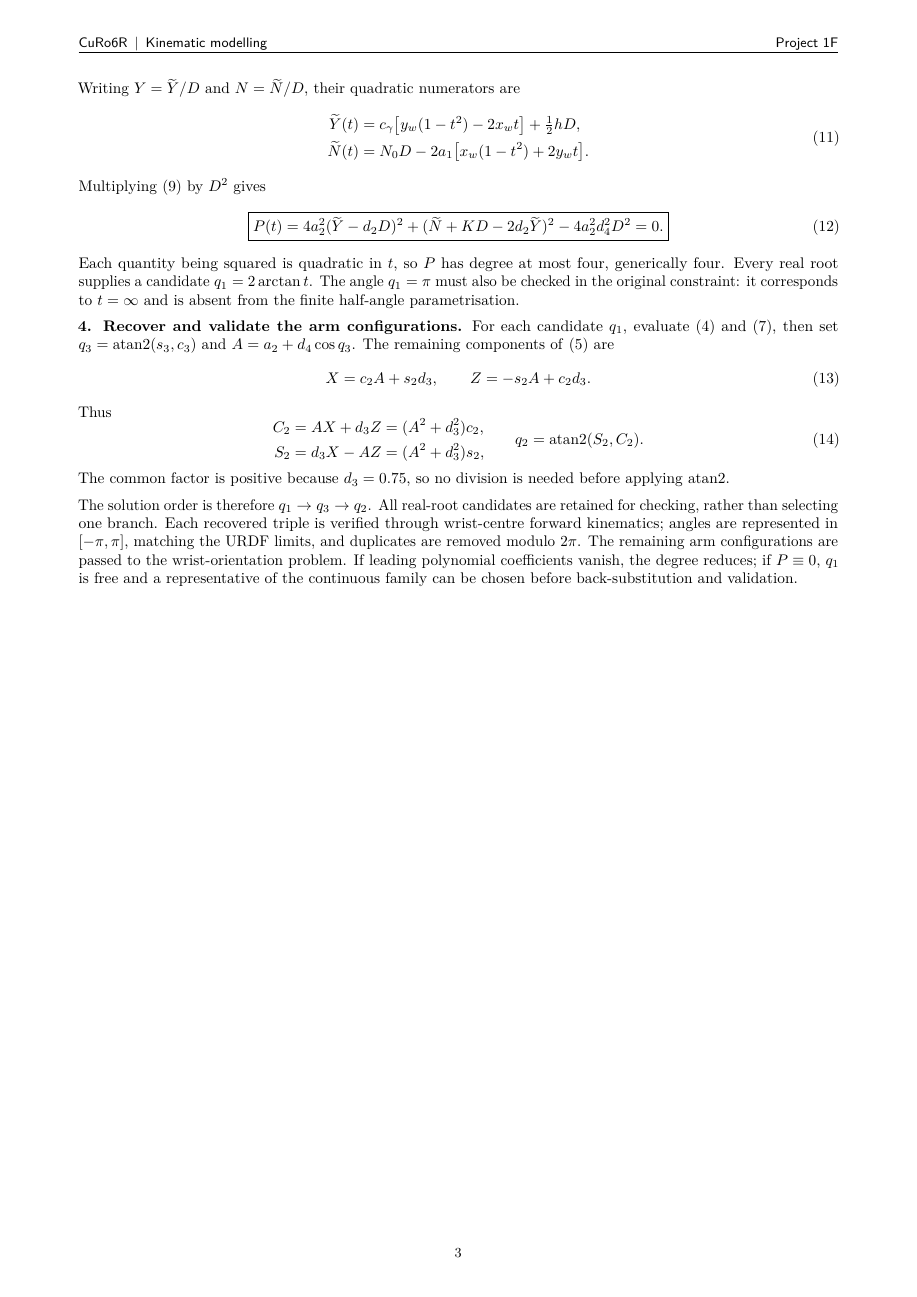
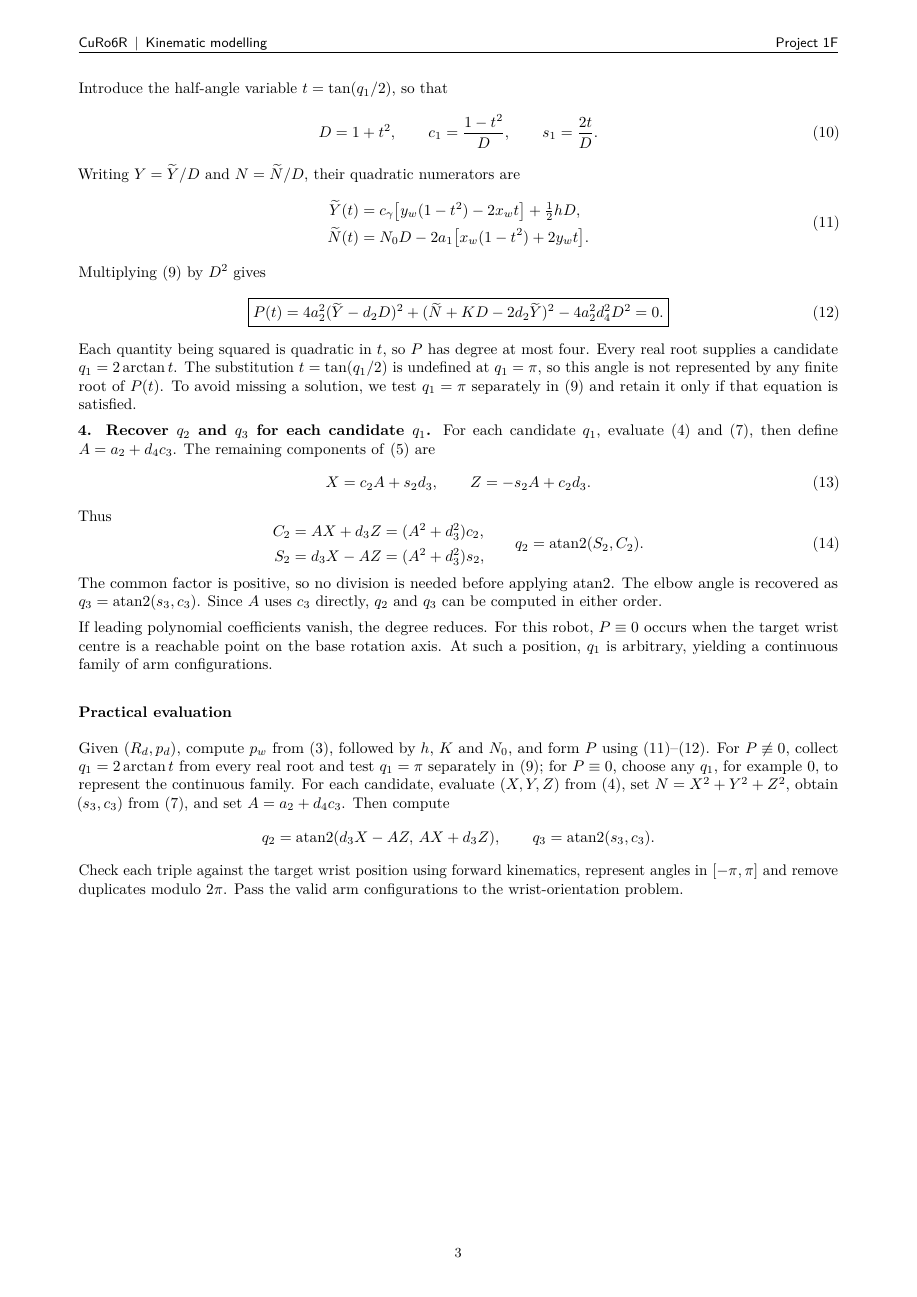
Before and after one commit to lucajg/project-1f-kgmp, a LaTeX document (report/report.tex, which reads report/sections/analytical_ik.tex): page 3 of 3. Compiled offline with pdfLaTeX.

Commit message:
Refactor analytical IK section for clarity and structure

```diff
--- a/report/sections/analytical_ik.tex
+++ b/report/sections/analytical_ik.tex
@@ -104,15 +109,16 @@ Multiplying \eqref{eq:ik-base-constraint} by $D^2$ gives
        -4a_2^2d_4^2D^2=0.}
  \label{eq:ik-quartic}
 \end{equation}
-Each quantity being squared is quadratic in $t$, so $P$ has degree at most four,
-generically four. Every real root supplies a candidate $q_1=2\arctan t$.
-The angle $q_1=\pi$ must also be checked in the original constraint: it corresponds
-to $t=\infty$ and is absent from the finite half-angle parametrisation.
+Each quantity being squared is quadratic in $t$, so $P$ has degree at most four.
+Every real root supplies a candidate $q_1=2\arctan t$.
+The substitution $t=\tan(q_1/2)$ is undefined at $q_1=\pi$, so this angle is not
+represented by any finite root of $P(t)$. To avoid missing a solution, we test
+$q_1=\pi$ separately in \eqref{eq:ik-base-constraint} and retain it only if that
+equation is satisfied.
 
-\textbf{4. Recover and validate the arm configurations.}
+\textbf{4. Recover $q_2$ and $q_3$ for each candidate $q_1$.}
 For each candidate $q_1$, evaluate \eqref{eq:ik-shoulder-coordinates} and
-\eqref{eq:ik-elbow-functions}, then set
-$q_3=\operatorname{atan2}(s_3,c_3)$ and $A=a_2+d_4\cos q_3$.
+\eqref{eq:ik-elbow-functions}, then define $A=a_2+d_4c_3$.
 The remaining components of \eqref{eq:ik-arm-geometry} are
 \begin{equation}
  X=c_2A+s_2d_3,\qquad Z=-s_2A+c_2d_3.
@@ -127,14 +133,29 @@ Thus
  \qquad q_2=\operatorname{atan2}(S_2,C_2).
  \label{eq:ik-shoulder-recovery}
 \end{equation}
-The common factor is positive because $d_3=0.75$, so no division is needed
-before applying $\operatorname{atan2}$.
+The common factor is positive, so no division is needed
+before applying $\operatorname{atan2}$. The elbow angle is recovered as
+$q_3=\operatorname{atan2}(s_3,c_3)$. Since $A$ uses $c_3$ directly, $q_2$ and $q_3$
+can be computed in either order.
 
-The solution order is therefore $q_1\to q_3\to q_2$. All real-root candidates
-are retained for checking, rather than selecting one branch. Each recovered
-triple is verified through wrist-centre forward kinematics; angles are
-represented in $[-\pi,\pi]$, matching the URDF limits, and duplicates are removed
-modulo $2\pi$. The remaining arm configurations are passed to the wrist-orientation
-problem. If leading polynomial coefficients vanish, the degree reduces; if
-$P\equiv0$, $q_1$ is free and a representative of the continuous family can be
-chosen before back-substitution and validation.
+If leading polynomial coefficients vanish, the degree reduces.
+For this robot, \(P\equiv0\) occurs when the target wrist centre is a reachable point on the base rotation axis.
+At such a position, \(q_1\) is arbitrary, yielding a continuous family of arm configurations.
+
+\subsubsection*{Practical evaluation}
+
+Given $(R_d,p_d)$, compute $p_w$ from \eqref{eq:ik-wrist-target}, followed by
+$h$, $K$ and $N_0$, and form $P$ using \eqref{eq:ik-polynomial-numerators}--\eqref{eq:ik-quartic}.
+For $P\not\equiv0$, collect $q_1=2\arctan t$ from every real root and test
+$q_1=\pi$ separately in \eqref{eq:ik-base-constraint}; for $P\equiv0$, choose
+any $q_1$, for example $0$, to represent the continuous family.
+For each candidate, evaluate $(X,Y,Z)$ from \eqref{eq:ik-shoulder-coordinates},
+set $N=X^2+Y^2+Z^2$, obtain $(s_3,c_3)$ from \eqref{eq:ik-elbow-functions},
+and set $A=a_2+d_4c_3$. Then compute
+\[
+ q_2=\operatorname{atan2}(d_3X-AZ,\,AX+d_3Z),
+ \qquad q_3=\operatorname{atan2}(s_3,c_3).
+\]
+Check each triple against the target wrist position using forward kinematics,
+represent angles in $[-\pi,\pi]$ and remove duplicates modulo $2\pi$.
+Pass the valid arm configurations to the wrist-orientation problem.
```
Also changed, not shown: report/report.pdf, report/sections/analytical_ik.tex (23 more changed lines).
